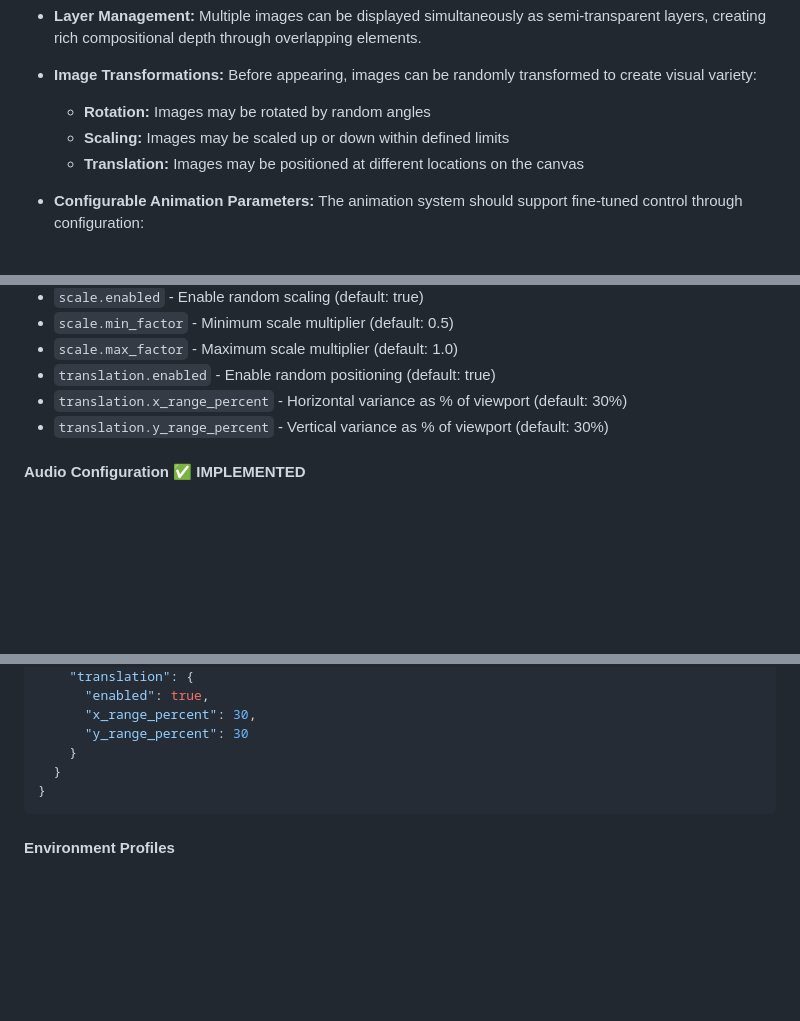
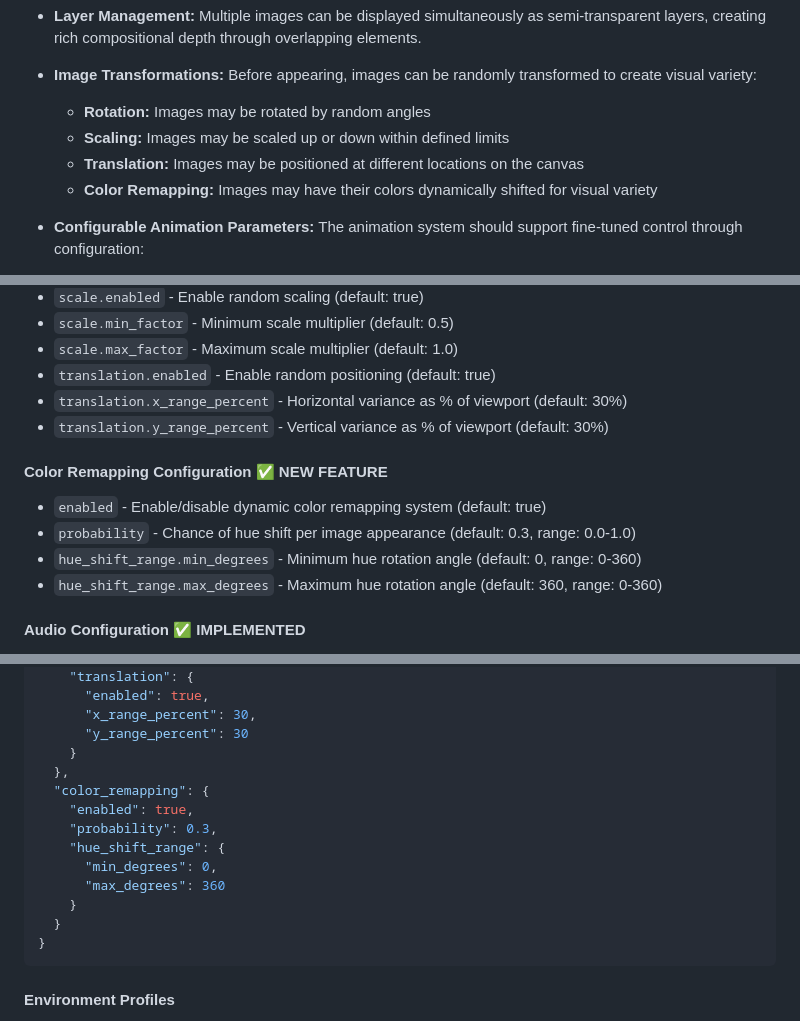
Before and after one commit to bowerhaus/ManyPaintings, a Markdown page: README.md, 3 parts joined by grey strips. GitHub-like rendering; blank space fills up the shorter version.

Commit message:
Document color remapping system with dynamic hue shifting and configuration options

````diff
--- a/README.md
+++ b/README.md
@@ -39,6 +39,7 @@ This document outlines the Product Requirements for a generative art application
     *   **Rotation:** Images may be rotated by random angles
     *   **Scaling:** Images may be scaled up or down within defined limits
     *   **Translation:** Images may be positioned at different locations on the canvas
+    *   **Color Remapping:** Images may have their colors dynamically shifted for visual variety
 
 *   **Configurable Animation Parameters:** The animation system should support fine-tuned control through configuration:
     *   **Fade In/Out Duration:** Time taken for images to gradually appear and disappear
@@ -72,6 +73,12 @@ The application should provide extensive configuration options to fine-tune the
 *   `translation.enabled` - Enable random positioning (default: true)
 *   `translation.x_range_percent` - Horizontal variance as % of viewport (default: 30%)
 *   `translation.y_range_percent` - Vertical variance as % of viewport (default: 30%)
+
+#### Color Remapping Configuration ✅ NEW FEATURE
+*   `enabled` - Enable/disable dynamic color remapping system (default: true)
+*   `probability` - Chance of hue shift per image appearance (default: 0.3, range: 0.0-1.0)
+*   `hue_shift_range.min_degrees` - Minimum hue rotation angle (default: 0, range: 0-360)
+*   `hue_shift_range.max_degrees` - Maximum hue rotation angle (default: 360, range: 0-360)
 
 #### Audio Configuration ✅ IMPLEMENTED
 *   `enabled` - Enable/disable background audio system (default: true)
@@ -453,6 +460,14 @@ The application is configured using a **JSON-based configuration system** (`conf
       "x_range_percent": 30,
       "y_range_percent": 30
     }
+  },
+  "color_remapping": {
+    "enabled": true,
+    "probability": 0.3,
+    "hue_shift_range": {
+      "min_degrees": 0,
+      "max_degrees": 360
+    }
   }
 }
 ```
````
Also changed, not shown: CLAUDE.md (+67 -0 lines), STATUS.md (+15 -2 lines).
